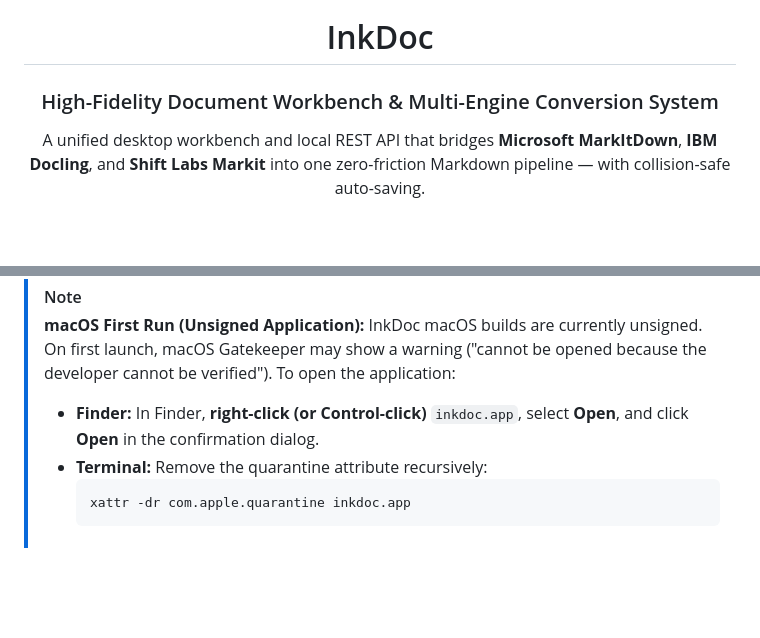
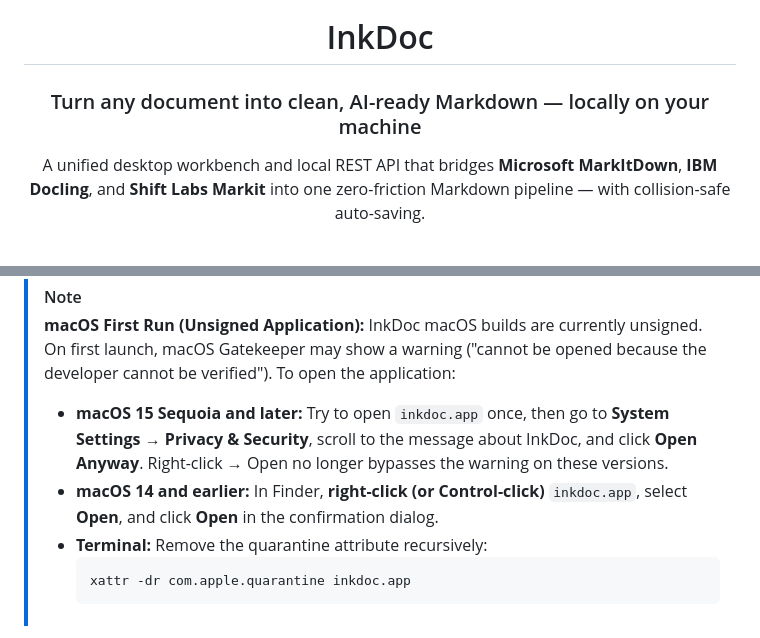
Before and after one commit to AbdoslamB/InkDoc, a Markdown page: README.md, 2 parts joined by grey strips. Rendered like a GitHub page; blank space fills up the shorter version.

````diff
--- a/README.md
+++ b/README.md
@@ -6,14 +6,12 @@
 
 # InkDoc
 
-### High-Fidelity Document Workbench & Multi-Engine Conversion System
+### Turn any document into clean, AI-ready Markdown — locally on your machine
 
 A unified desktop workbench and local REST API that bridges **Microsoft MarkItDown**, **IBM Docling**, and **Shift Labs Markit** into one zero-friction Markdown pipeline — with collision-safe auto-saving.
 
 <br />
 
-<!-- Tip: replace the static CI badge with the live one once you know your workflow file name:
-     https://github.com/AbdoslamB/inkdoc/actions/workflows/<workflow-file>.yml/badge.svg -->
 <p align="center">
   <a href="https://github.com/AbdoslamB/inkdoc/releases"><img src="https://img.shields.io/github/v/release/AbdoslamB/inkdoc?style=flat-square&color=10b981&labelColor=0d1117&label=release" alt="Latest release" /></a>
   <a href="LICENSE"><img src="https://img.shields.io/badge/license-MIT-22d3ee?style=flat-square&labelColor=0d1117" alt="License: MIT" /></a>
@@ -76,7 +74,8 @@ Ready-to-run desktop packages with every dependency and runtime bundled — **no
 
 > [!NOTE]
 > **macOS First Run (Unsigned Application):** InkDoc macOS builds are currently unsigned. On first launch, macOS Gatekeeper may show a warning ("cannot be opened because the developer cannot be verified"). To open the application:
-> - **Finder:** In Finder, **right-click (or Control-click)** `inkdoc.app`, select **Open**, and click **Open** in the confirmation dialog.
+> - **macOS 15 Sequoia and later:** Try to open `inkdoc.app` once, then go to **System Settings → Privacy & Security**, scroll to the message about InkDoc, and click **Open Anyway**. Right-click → Open no longer bypasses the warning on these versions.
+> - **macOS 14 and earlier:** In Finder, **right-click (or Control-click)** `inkdoc.app`, select **Open**, and click **Open** in the confirmation dialog.
 > - **Terminal:** Remove the quarantine attribute recursively:
 >   ```bash
 >   xattr -dr com.apple.quarantine inkdoc.app
````
Also changed, not shown: other parts of README.md (+1 -1 lines), CODE_OF_CONDUCT.md (added, +32 -0 lines), CONTRIBUTING.md (+28 -31 lines).
